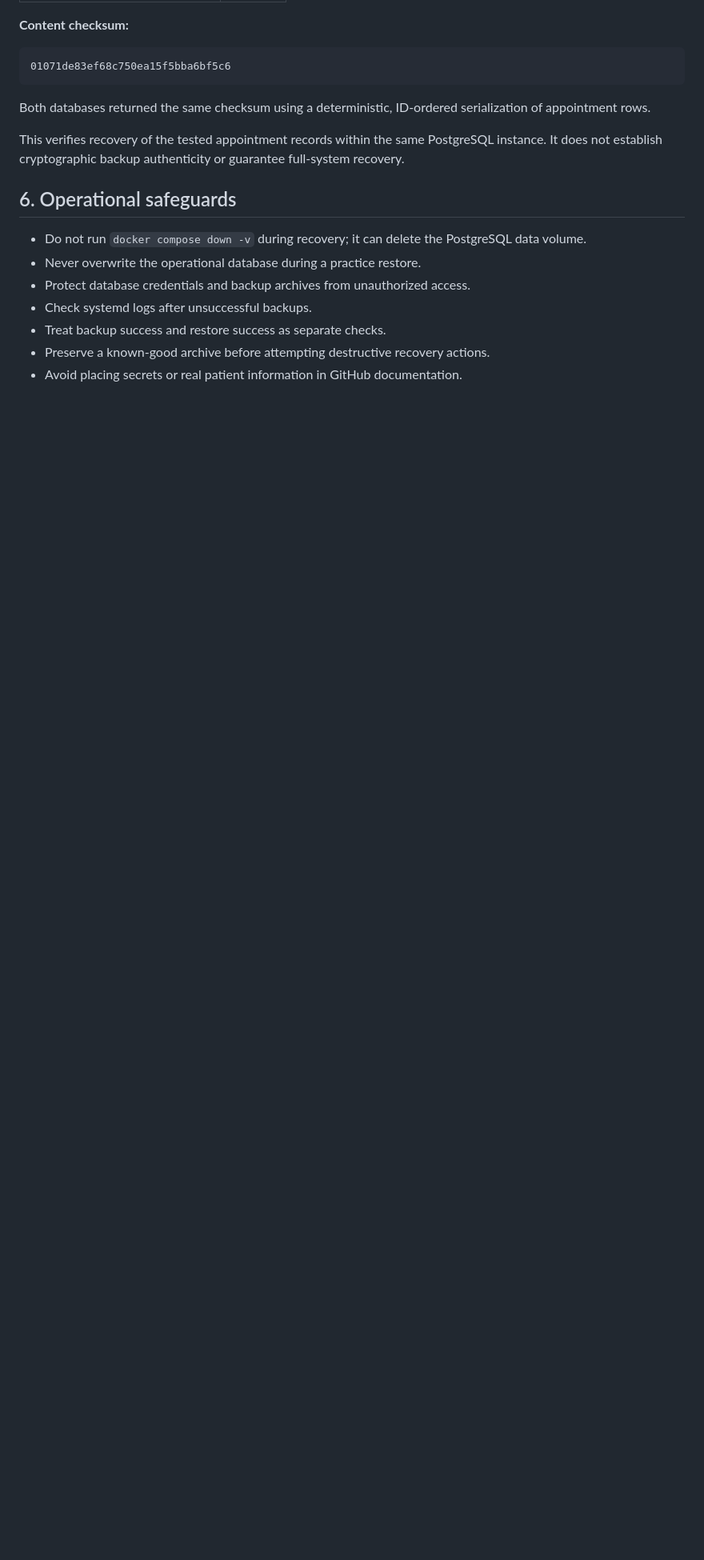
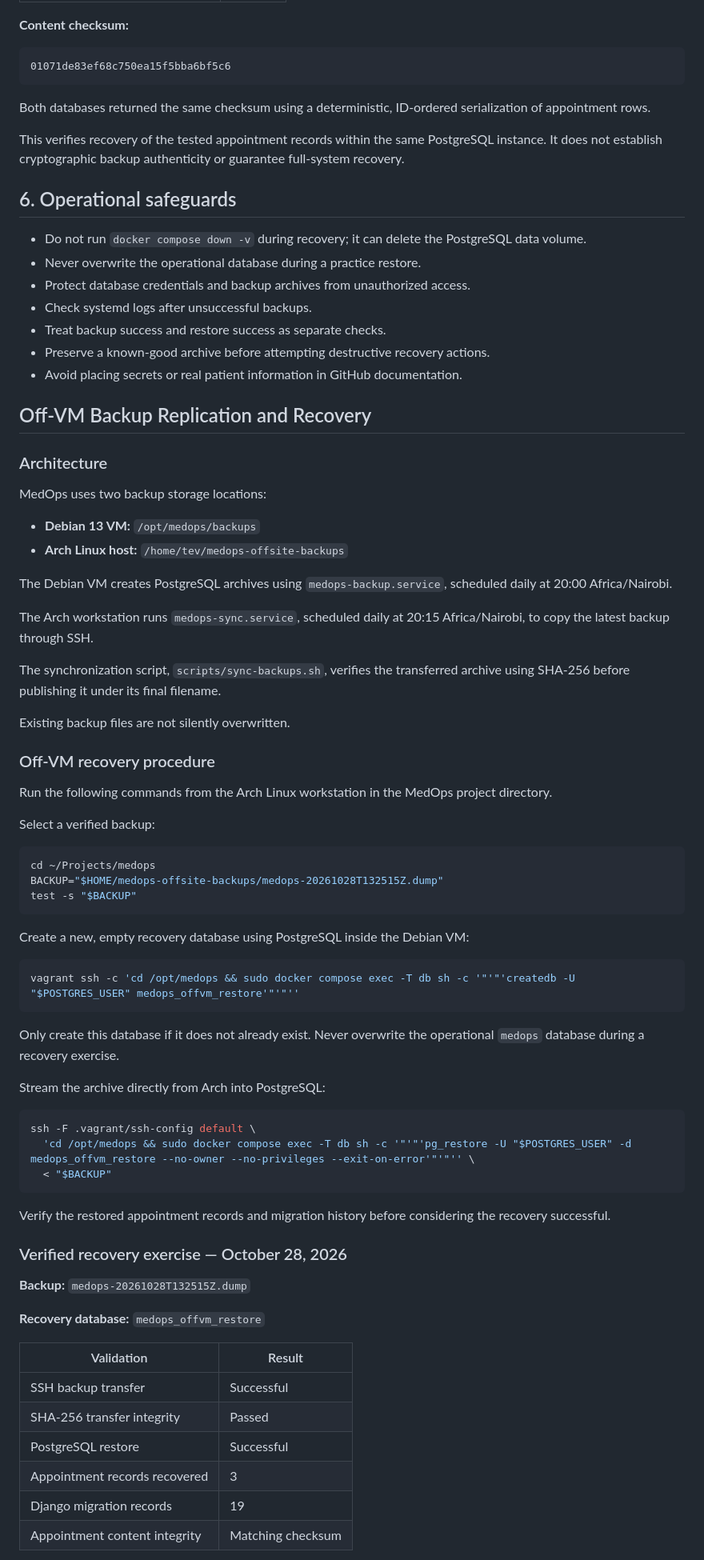
Before and after one commit to tev-oo/medops, a Markdown page: docs/disaster-recovery.md, the part around one of its changes. Shown at 80% size. Rendered like a GitHub page; blank space fills up the shorter version.

Commit message:
docs: document off-VM PostgreSQL backup recovery

````diff
--- a/docs/disaster-recovery.md
+++ b/docs/disaster-recovery.md
@@ -206,3 +206,65 @@ This verifies recovery of the tested appointment records within the same Postgre
 - Preserve a known-good archive before attempting destructive recovery actions.
 - Avoid placing secrets or real patient information in GitHub documentation.
 
+## Off-VM Backup Replication and Recovery
+
+### Architecture
+
+MedOps uses two backup storage locations:
+
+- **Debian 13 VM:** `/opt/medops/backups`
+- **Arch Linux host:** `/home/tev/medops-offsite-backups`
+
+The Debian VM creates PostgreSQL archives using `medops-backup.service`, scheduled daily at 20:00 Africa/Nairobi.
+
+The Arch workstation runs `medops-sync.service`, scheduled daily at 20:15 Africa/Nairobi, to copy the latest backup through SSH.
+
+The synchronization script, `scripts/sync-backups.sh`, verifies the transferred archive using SHA-256 before publishing it under its final filename.
+
+Existing backup files are not silently overwritten.
+
+### Off-VM recovery procedure
+
+Run the following commands from the Arch Linux workstation in the MedOps project directory.
+
+Select a verified backup:
+
+```bash
+cd ~/Projects/medops
+BACKUP="$HOME/medops-offsite-backups/medops-20261028T132515Z.dump"
+test -s "$BACKUP"
+```
+
+Create a new, empty recovery database using PostgreSQL inside the Debian VM:
+
+```bash
+vagrant ssh -c 'cd /opt/medops && sudo docker compose exec -T db sh -c '"'"'createdb -U "$POSTGRES_USER" medops_offvm_restore'"'"''
+```
+
+Only create this database if it does not already exist. Never overwrite the operational `medops` database during a recovery exercise.
+
+Stream the archive directly from Arch into PostgreSQL:
+
+```bash
+ssh -F .vagrant/ssh-config default \
+  'cd /opt/medops && sudo docker compose exec -T db sh -c '"'"'pg_restore -U "$POSTGRES_USER" -d medops_offvm_restore --no-owner --no-privileges --exit-on-error'"'"'' \
+  < "$BACKUP"
+```
+
+Verify the restored appointment records and migration history before considering the recovery successful.
+
+### Verified recovery exercise — October 28, 2026
+
+**Backup:** `medops-20261028T132515Z.dump`
+
+**Recovery database:** `medops_offvm_restore`
+
+| Validation | Result |
+|---|---|
+| SSH backup transfer | Successful |
+| SHA-256 transfer integrity | Passed |
+| PostgreSQL restore | Successful |
+| Appointment records recovered | 3 |
+| Django migration records | 19 |
+| Appointment content integrity | Matching checksum |
+
````
Also changed, not shown: other parts of docs/disaster-recovery.md (+15 -0 lines).
